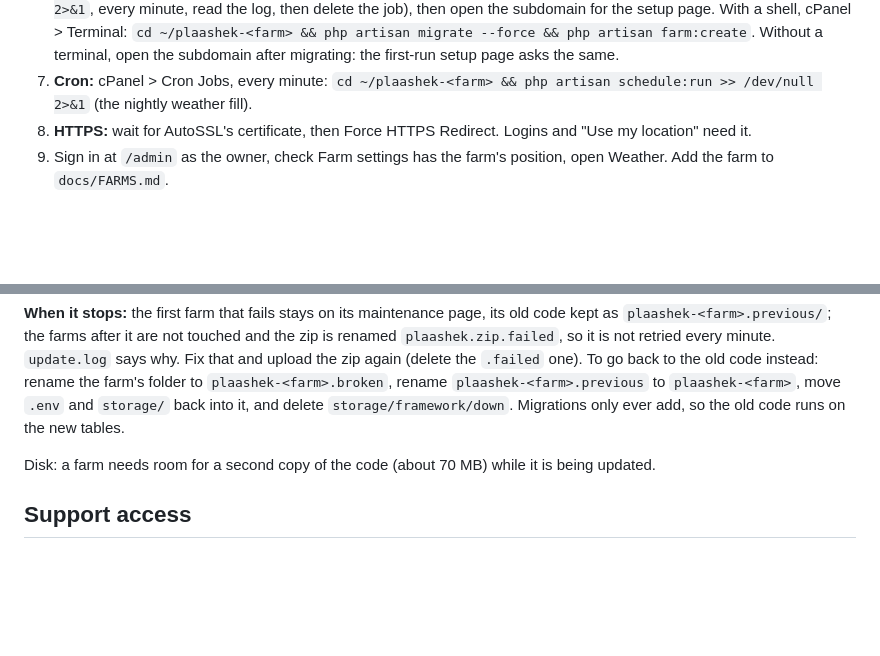
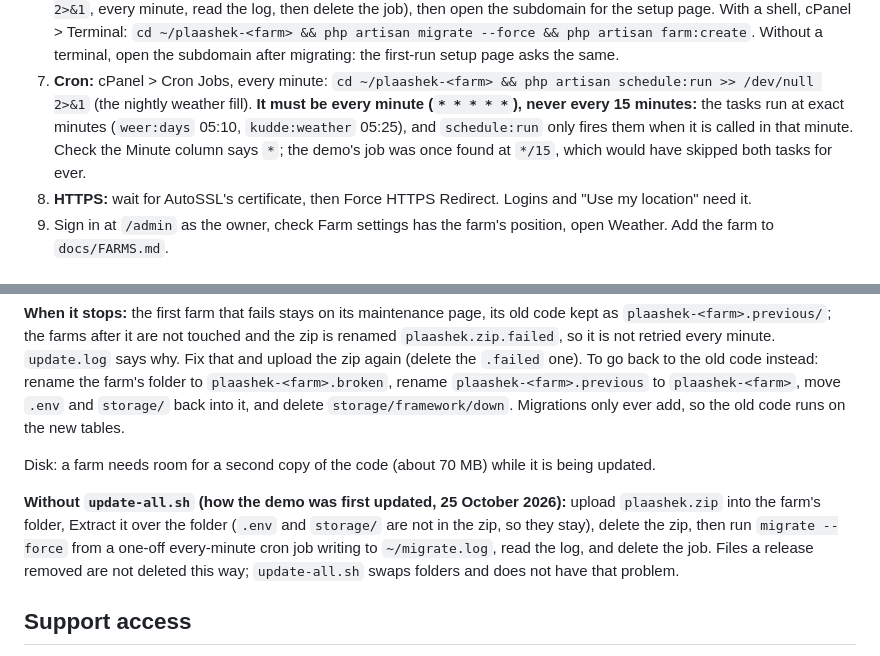
Before and after one commit to DawiePieterse/plaashek-app, a Markdown page: docs/DEPLOY-AFRIHOST.md, 2 parts joined by grey strips. GitHub-like rendering; blank space fills up the shorter version.

Commit message:
Docs: schedule:run cron must run every minute; manual update fallback
Co-Authored-By: Claude Sonnet 5.5 <noreply@anthropic.com>

```diff
--- a/docs/DEPLOY-AFRIHOST.md
+++ b/docs/DEPLOY-AFRIHOST.md
@@ -56,6 +56,9 @@ scripts/build-afrihost.sh        # build/afrihost/plaashek.zip
    farm:create`. Without a terminal, open the subdomain after migrating: the first-run setup page asks the same.
 7. **Cron:** cPanel > Cron Jobs, every minute:
    `cd ~/plaashek-<farm> && php artisan schedule:run >> /dev/null 2>&1` (the nightly weather fill).
+   **It must be every minute (`* * * * *`), never every 15 minutes:** the tasks run at exact minutes (`weer:days` 05:10,
+   `kudde:weather` 05:25), and `schedule:run` only fires them when it is called in that minute. Check the Minute
+   column says `*`; the demo's job was once found at `*/15`, which would have skipped both tasks for ever.
 8. **HTTPS:** wait for AutoSSL's certificate, then Force HTTPS Redirect. Logins and "Use my location" need it.
 9. Sign in at `/admin` as the owner, check Farm settings has the farm's position, open Weather. Add the farm
    to `docs/FARMS.md`.
@@ -93,6 +96,11 @@ rename `plaashek-<farm>.previous` to `plaashek-<farm>`, move `.env` and `storage
 
 Disk: a farm needs room for a second copy of the code (about 70 MB) while it is being updated.
 
+**Without `update-all.sh` (how the demo was first updated, 25 October 2026):** upload `plaashek.zip` into the farm's
+folder, Extract it over the folder (`.env` and `storage/` are not in the zip, so they stay), delete the zip, then run
+`migrate --force` from a one-off every-minute cron job writing to `~/migrate.log`, read the log, and delete the job.
+Files a release removed are not deleted this way; `update-all.sh` swaps folders and does not have that problem.
+
 ## Support access
 
 `php artisan farm:staff-password` gives Plaashek's support account a fresh password and writes it to the farm's
```
